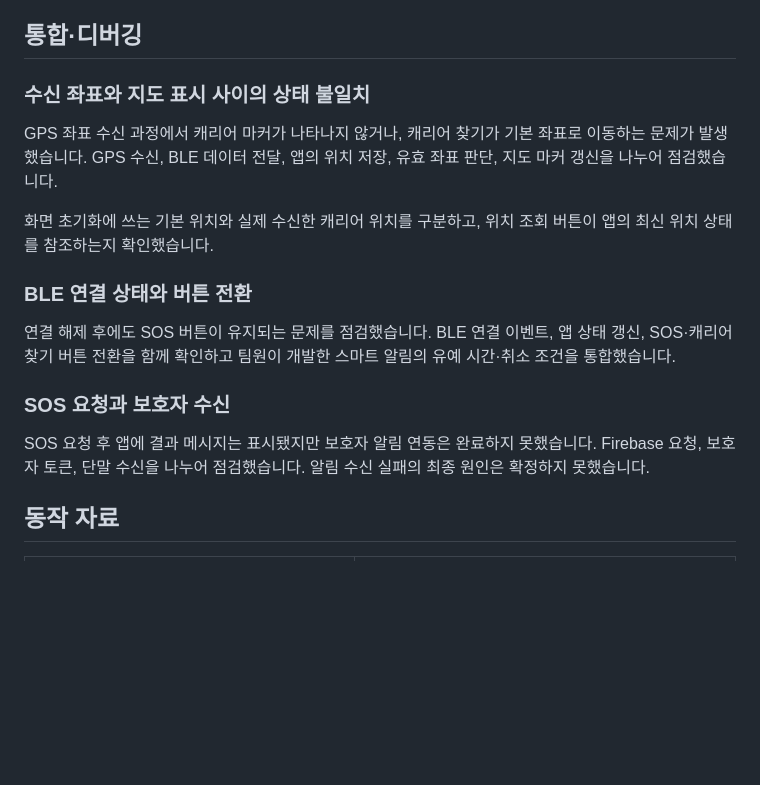
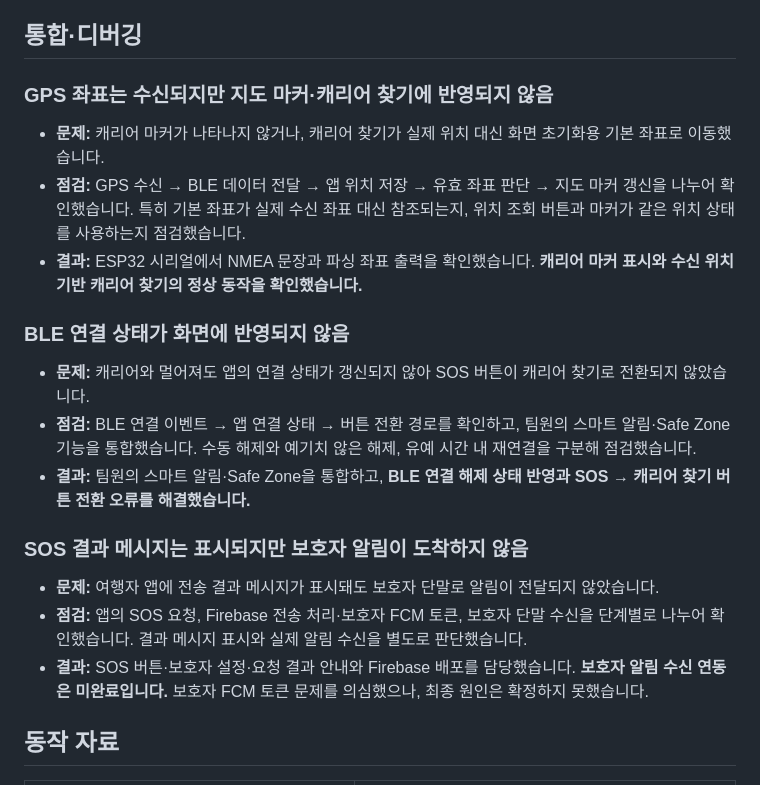
Before and after one commit to lsy49055089/Embedded-Systems-Projects, a Markdown page: smart-carrier-ble-gps/README.md, the part around the change printed below. Rendered like a GitHub page; blank space fills up the shorter version.

```diff
--- a/smart-carrier-ble-gps/README.md
+++ b/smart-carrier-ble-gps/README.md
@@ -41,19 +41,23 @@ BLE 연결 해제는 분실 가능성을 판단하는 조건으로 사용하며,
 
 ## 통합·디버깅
 
-### 수신 좌표와 지도 표시 사이의 상태 불일치
+### GPS 좌표는 수신되지만 지도 마커·캐리어 찾기에 반영되지 않음
 
-GPS 좌표 수신 과정에서 캐리어 마커가 나타나지 않거나, 캐리어 찾기가 기본 좌표로 이동하는 문제가 발생했습니다. GPS 수신, BLE 데이터 전달, 앱의 위치 저장, 유효 좌표 판단, 지도 마커 갱신을 나누어 점검했습니다.
+- **문제:** 캐리어 마커가 나타나지 않거나, 캐리어 찾기가 실제 위치 대신 화면 초기화용 기본 좌표로 이동했습니다.
+- **점검:** GPS 수신 → BLE 데이터 전달 → 앱 위치 저장 → 유효 좌표 판단 → 지도 마커 갱신을 나누어 확인했습니다. 특히 기본 좌표가 실제 수신 좌표 대신 참조되는지, 위치 조회 버튼과 마커가 같은 위치 상태를 사용하는지 점검했습니다.
+- **결과:** ESP32 시리얼에서 NMEA 문장과 파싱 좌표 출력을 확인했습니다. **캐리어 마커 표시와 수신 위치 기반 캐리어 찾기의 정상 동작을 확인했습니다.**
 
-화면 초기화에 쓰는 기본 위치와 실제 수신한 캐리어 위치를 구분하고, 위치 조회 버튼이 앱의 최신 위치 상태를 참조하는지 확인했습니다.
+### BLE 연결 상태가 화면에 반영되지 않음
 
-### BLE 연결 상태와 버튼 전환
+- **문제:** 캐리어와 멀어져도 앱의 연결 상태가 갱신되지 않아 SOS 버튼이 캐리어 찾기로 전환되지 않았습니다.
+- **점검:** BLE 연결 이벤트 → 앱 연결 상태 → 버튼 전환 경로를 확인하고, 팀원의 스마트 알림·Safe Zone 기능을 통합했습니다. 수동 해제와 예기치 않은 해제, 유예 시간 내 재연결을 구분해 점검했습니다.
+- **결과:** 팀원의 스마트 알림·Safe Zone을 통합하고, **BLE 연결 해제 상태 반영과 SOS → 캐리어 찾기 버튼 전환 오류를 해결했습니다.**
 
-연결 해제 후에도 SOS 버튼이 유지되는 문제를 점검했습니다. BLE 연결 이벤트, 앱 상태 갱신, SOS·캐리어 찾기 버튼 전환을 함께 확인하고 팀원이 개발한 스마트 알림의 유예 시간·취소 조건을 통합했습니다.
+### SOS 결과 메시지는 표시되지만 보호자 알림이 도착하지 않음
 
-### SOS 요청과 보호자 수신
-
-SOS 요청 후 앱에 결과 메시지는 표시됐지만 보호자 알림 연동은 완료하지 못했습니다. Firebase 요청, 보호자 토큰, 단말 수신을 나누어 점검했습니다. 알림 수신 실패의 최종 원인은 확정하지 못했습니다.
+- **문제:** 여행자 앱에 전송 결과 메시지가 표시돼도 보호자 단말로 알림이 전달되지 않았습니다.
+- **점검:** 앱의 SOS 요청, Firebase 전송 처리·보호자 FCM 토큰, 보호자 단말 수신을 단계별로 나누어 확인했습니다. 결과 메시지 표시와 실제 알림 수신을 별도로 판단했습니다.
+- **결과:** SOS 버튼·보호자 설정·요청 결과 안내와 Firebase 배포를 담당했습니다. **보호자 알림 수신 연동은 미완료입니다.** 보호자 FCM 토큰 문제를 의심했으나, 최종 원인은 확정하지 못했습니다.
 
 ## 동작 자료
 
```
Also changed, not shown: other parts of smart-carrier-ble-gps/README.md (+14 -4 lines), smart-carrier-ble-gps/assets/carrier-settings-redacted.png (added).
